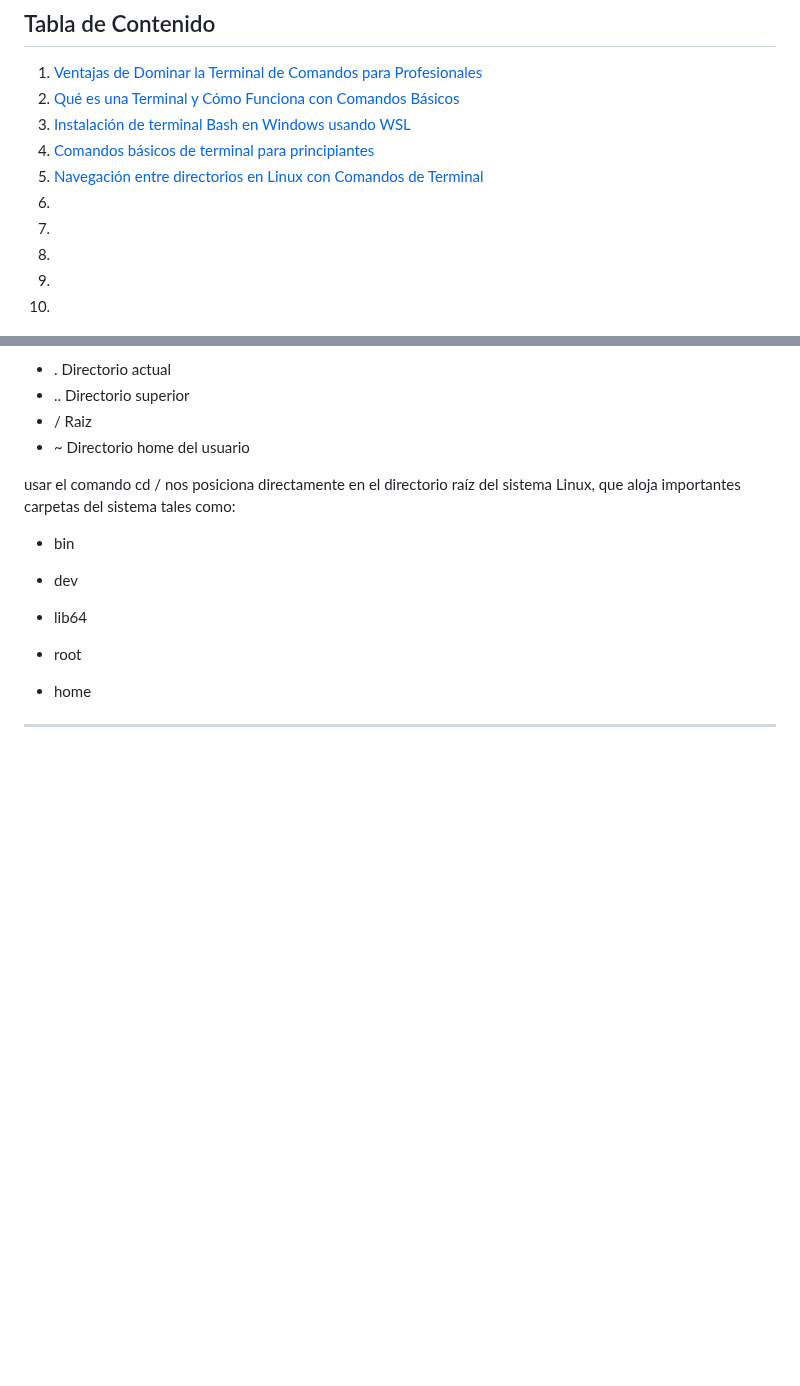
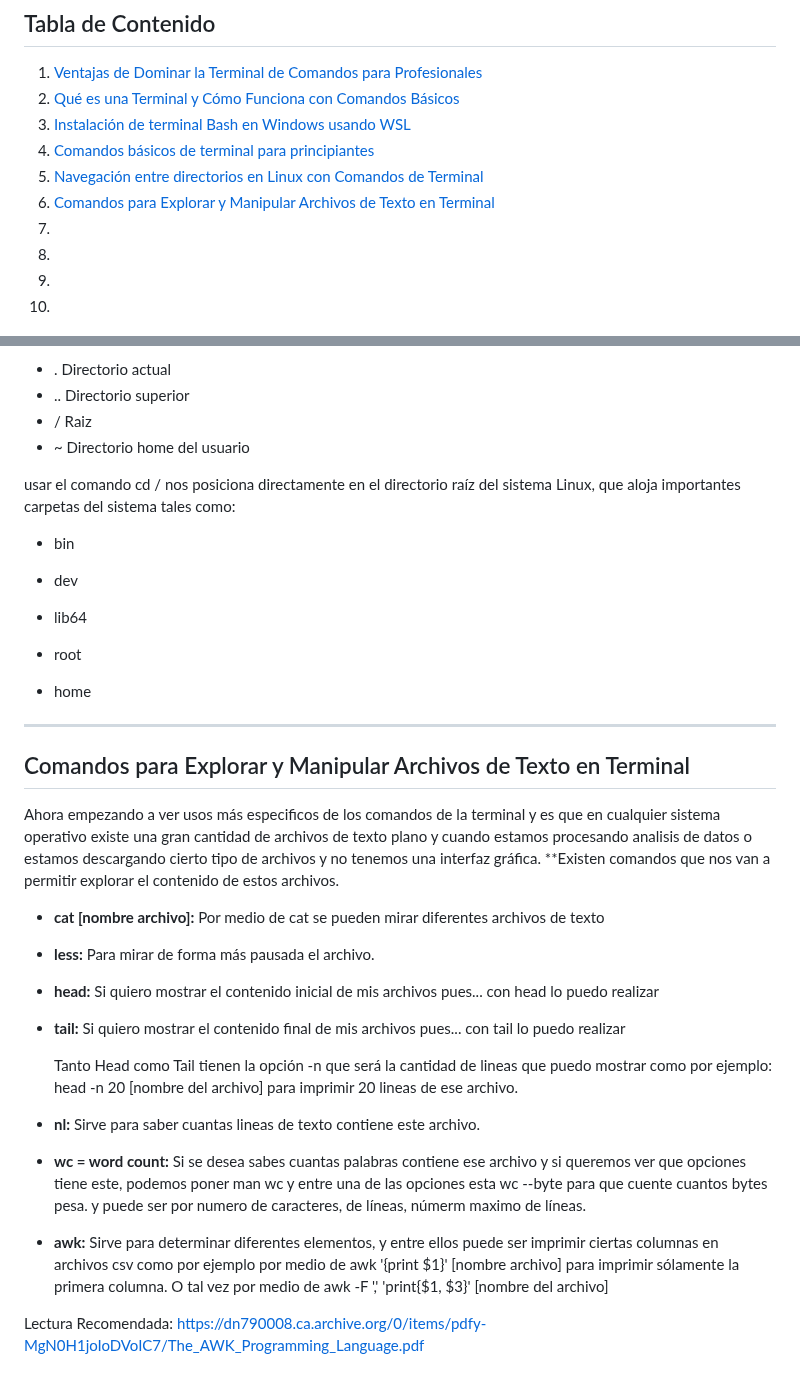
Before and after one commit to santiagoencodigo/Desarrollo-Web-Profesional, a Markdown page: Docs/7-Terminal-y-linea-de-comandos.md, 2 parts joined by grey strips. GitHub-like rendering; blank space fills up the shorter version.

Commit message:
Docs: 6. Sección Comandos para Explorar y Manipular Archivos de Texto en la Terminal - Terminal y Línea de Comandos.md

```diff
--- a/Docs/7-Terminal-y-linea-de-comandos.md
+++ b/Docs/7-Terminal-y-linea-de-comandos.md
@@ -29,7 +29,7 @@ También cómo crear alias, personalizar shell y optimizar el flujo de trabajo p
 3. [Instalación de terminal Bash en Windows usando WSL](#instalación-de-terminal-bash-en-windows-usando-wsl)
 4. [Comandos básicos de terminal para principiantes](#comandos-básicos-de-terminal-para-principiantes)
 5. [Navegación entre directorios en Linux con Comandos de Terminal](#navegación-entre-directorios-en-linux-con-comandos-de-terminal)
-6. []()
+6. [Comandos para Explorar y Manipular Archivos de Texto en Terminal](#comandos-para-explorar-y-manipular-archivos-de-texto-en-terminal)
 7. []()
 8. []()
 9. []()
@@ -311,4 +311,31 @@ usar el comando cd / nos posiciona directamente en el directorio raíz del siste
 * home
 
 
+
+
+
 ---
+
+
+
+## Comandos para Explorar y Manipular Archivos de Texto en Terminal
+
+Ahora empezando a ver usos más especificos de los comandos de la terminal y es que en cualquier sistema operativo existe una gran cantidad de archivos de texto plano y cuando estamos procesando analisis de datos o estamos descargando cierto tipo de archivos y no tenemos una interfaz gráfica. **Existen comandos que nos van a permitir explorar el contenido de estos archivos.
+
+* **cat [nombre archivo]:** Por medio de cat se pueden mirar diferentes archivos de texto
+
+* **less:** Para mirar de forma más pausada el archivo.
+
+* **head:** Si quiero mostrar el contenido inicial de mis archivos pues... con head lo puedo realizar
+
+* **tail:** Si quiero mostrar el contenido final de mis archivos pues... con tail lo puedo realizar
+
+    Tanto Head como Tail tienen la opción -n que será la cantidad de lineas que puedo mostrar como por ejemplo: head -n 20 [nombre del archivo] para imprimir 20 lineas de ese archivo.
+
+* **nl:** Sirve para saber cuantas lineas de texto contiene este archivo.
+
+* **wc = word count:** Si se desea sabes cuantas palabras contiene ese archivo y si queremos ver que opciones tiene este, podemos poner man wc y entre una de las opciones esta wc --byte para que cuente cuantos bytes pesa. y puede ser por numero de caracteres, de líneas, númerm maximo de líneas.
+
+* **awk:** Sirve para determinar diferentes elementos, y entre ellos puede ser imprimir ciertas columnas en archivos csv como por ejemplo por medio de awk '{print $1}' [nombre archivo] para imprimir sólamente la primera columna. O tal vez por medio de awk -F ',' 'print{$1, $3}' [nombre del archivo]
+
+Lectura Recomendada: https://dn790008.ca.archive.org/0/items/pdfy-MgN0H1joIoDVoIC7/The_AWK_Programming_Language.pdf
```
